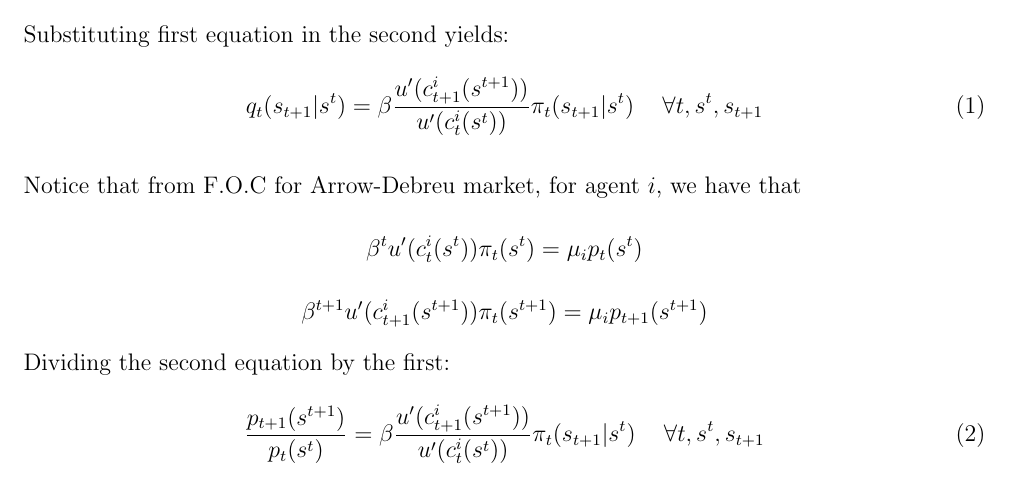
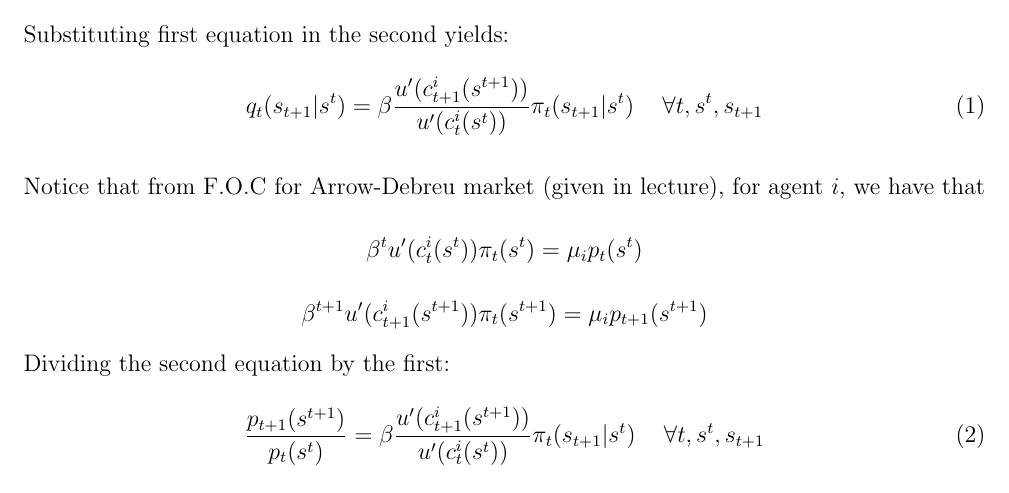
Before and after one commit to celinaproffen/Public_Finance_Macro, a LaTeX document (PS1_davide.tex): part of page 8 of 9, cut so that both start at the same text. Compiled offline with pdfLaTeX.

Commit message:
Updates from Overleaf

```diff
--- a/PS1_davide.tex
+++ b/PS1_davide.tex
@@ -336,7 +336,7 @@ Substituting first equation in the second yields:
     q_t(s_{t+1}|s^{t})=\beta\frac{u'(c_{t+1}^{i}(s^{t+1}))}{u'(c_{t}^{i}(s^t))}\pi_t(s_{t+1}|s^{t}) \hspace{5mm} \forall t, s^t, s_{t+1}
 \end{equation}
 
-Notice that from F.O.C for Arrow-Debreu market, for agent $i$, we have that
+Notice that from F.O.C for Arrow-Debreu market (given in lecture), for agent $i$, we have that
 \begin{equation*}
      \beta^t u'(c_{t}^{i}(s^t))\pi_t(s^t)=\mu_i p_t(s^t)
 \end{equation*}
```
